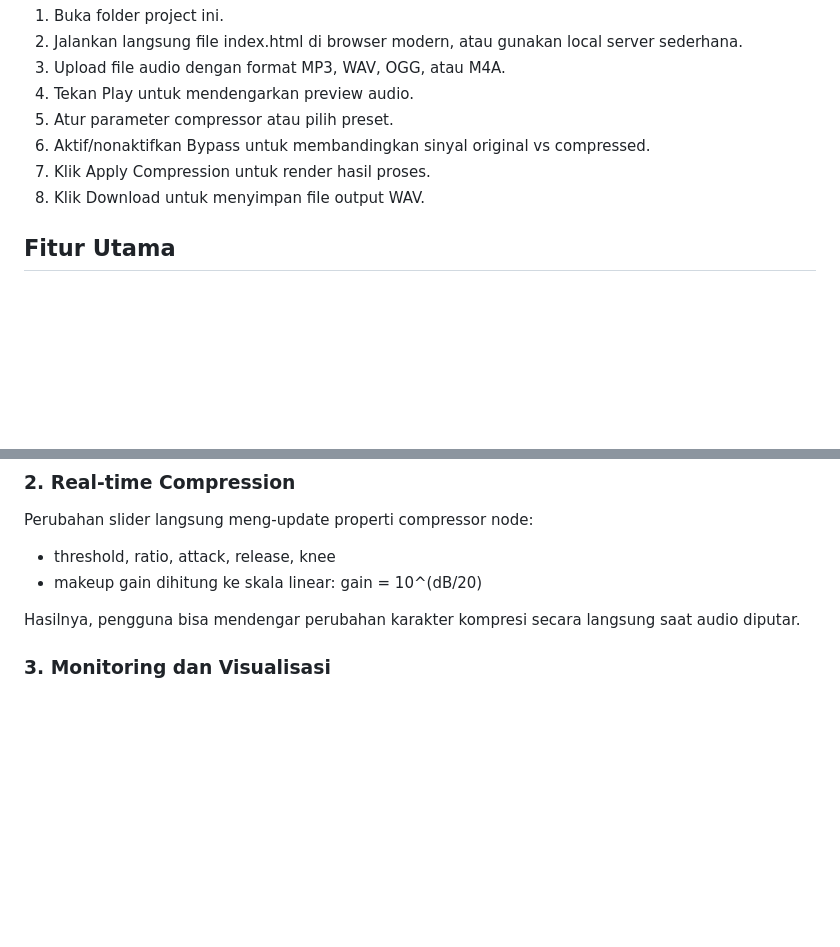
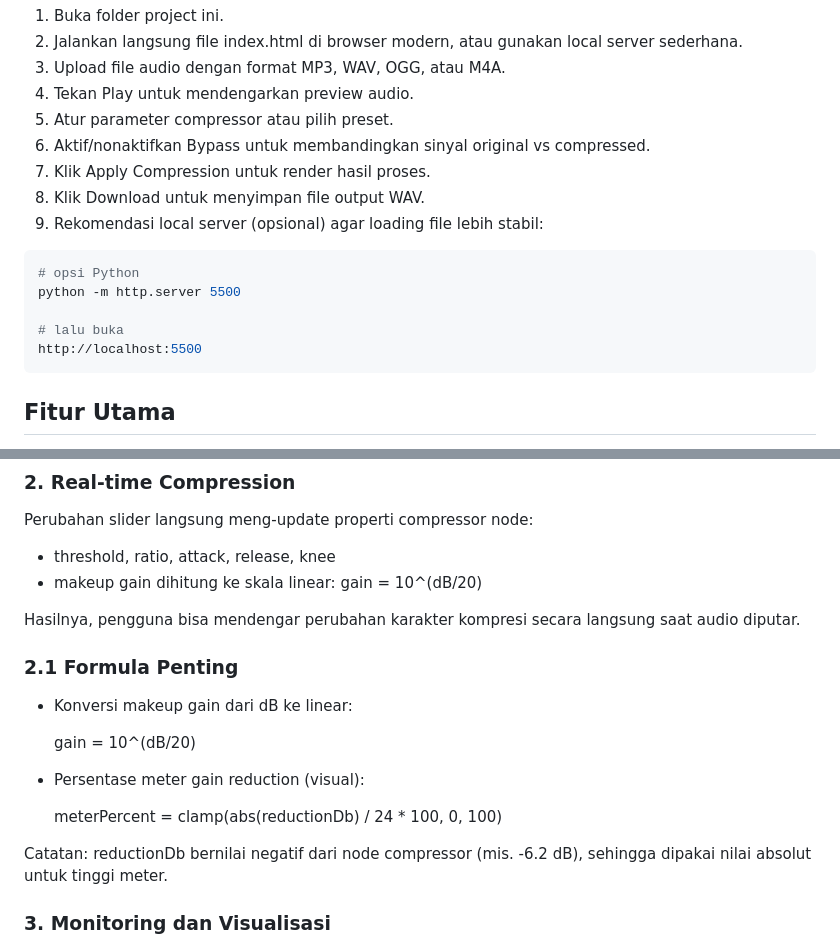
Before and after one commit to garnhoesssss/Audio-Compress, a Markdown page: README.md, 2 parts joined by grey strips. Drawn GitHub-style; blank space fills up the shorter version.

Commit message:
new readm

````diff
--- a/README.md
+++ b/README.md
@@ -42,6 +42,15 @@ TugasPaandi/
 6. Aktif/nonaktifkan Bypass untuk membandingkan sinyal original vs compressed.
 7. Klik Apply Compression untuk render hasil proses.
 8. Klik Download untuk menyimpan file output WAV.
+9. Rekomendasi local server (opsional) agar loading file lebih stabil:
+
+```bash
+# opsi Python
+python -m http.server 5500
+
+# lalu buka
+http://localhost:5500
+```
 
 ## Fitur Utama
 
@@ -81,6 +90,18 @@ Perubahan slider langsung meng-update properti compressor node:
 - makeup gain dihitung ke skala linear: gain = 10^(dB/20)
 
 Hasilnya, pengguna bisa mendengar perubahan karakter kompresi secara langsung saat audio diputar.
+
+### 2.1 Formula Penting
+
+- Konversi makeup gain dari dB ke linear:
+
+  gain = 10^(dB/20)
+
+- Persentase meter gain reduction (visual):
+
+  meterPercent = clamp(abs(reductionDb) / 24 \* 100, 0, 100)
+
+Catatan: reductionDb bernilai negatif dari node compressor (mis. -6.2 dB), sehingga dipakai nilai absolut untuk tinggi meter.
 
 ### 3. Monitoring dan Visualisasi
 
````
Also changed, not shown: other parts of README.md (+110 -0 lines).
